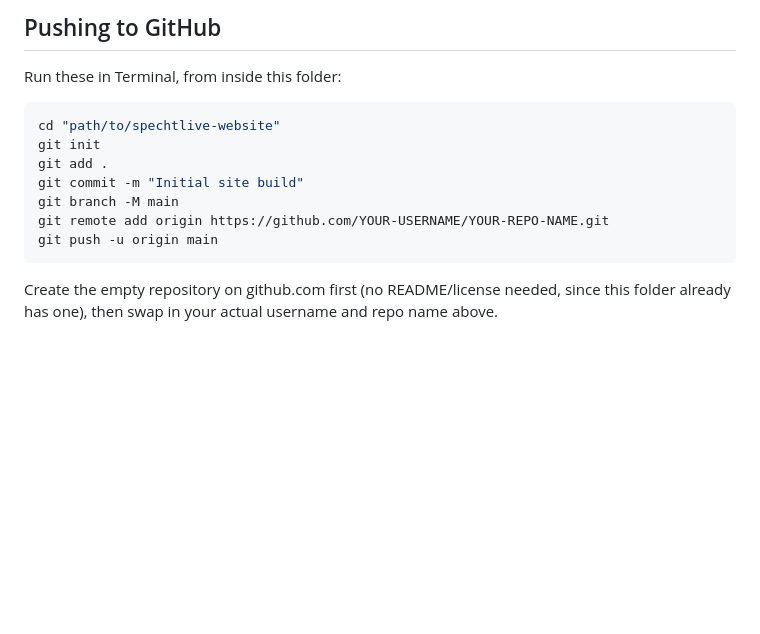
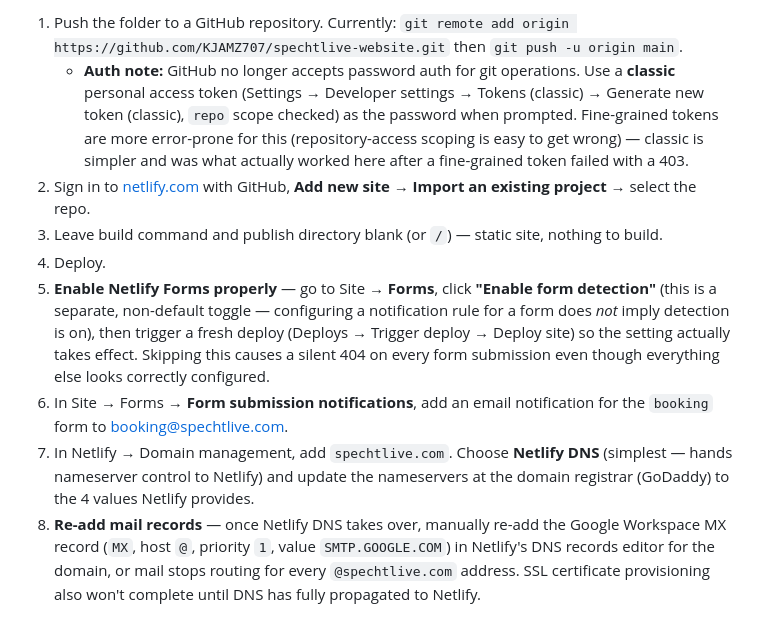
Before and after one commit to KJAMZ707/spechtlive-website, a Markdown page: README.md, the part around one of its changes. GitHub-like rendering; blank space fills up the shorter version.

````diff
--- a/README.md
+++ b/README.md
@@ -47,16 +45,10 @@ js/main.js                        Mobile nav toggle
 
-## Pushing to GitHub
-
-Run these in Terminal, from inside this folder:
-
-```bash
-cd "path/to/spechtlive-website"
-git init
-git add .
-git commit -m "Initial site build"
-git branch -M main
-git remote add origin https://github.com/YOUR-USERNAME/YOUR-REPO-NAME.git
-git push -u origin main
-```
-
-Create the empty repository on github.com first (no README/license needed, since this folder already has one), then swap in your actual username and repo name above.
+1. Push the folder to a GitHub repository. Currently: `git remote add origin https://github.com/KJAMZ707/spechtlive-website.git` then `git push -u origin main`.
+   - **Auth note:** GitHub no longer accepts password auth for git operations. Use a **classic** personal access token (Settings → Developer settings → Tokens (classic) → Generate new token (classic), `repo` scope checked) as the password when prompted. Fine-grained tokens are more error-prone for this (repository-access scoping is easy to get wrong) — classic is simpler and was what actually worked here after a fine-grained token failed with a 403.
+2. Sign in to [netlify.com](https://netlify.com) with GitHub, **Add new site** → **Import an existing project** → select the repo.
+3. Leave build command and publish directory blank (or `/`) — static site, nothing to build.
+4. Deploy.
+5. **Enable Netlify Forms properly** — go to Site → **Forms**, click **"Enable form detection"** (this is a separate, non-default toggle — configuring a notification rule for a form does *not* imply detection is on), then trigger a fresh deploy (Deploys → Trigger deploy → Deploy site) so the setting actually takes effect. Skipping this causes a silent 404 on every form submission even though everything else looks correctly configured.
+6. In Site → Forms → **Form submission notifications**, add an email notification for the `booking` form to booking@spechtlive.com.
+7. In Netlify → Domain management, add `spechtlive.com`. Choose **Netlify DNS** (simplest — hands nameserver control to Netlify) and update the nameservers at the domain registrar (GoDaddy) to the 4 values Netlify provides.
+8. **Re-add mail records** — once Netlify DNS takes over, manually re-add the Google Workspace MX record (`MX`, host `@`, priority `1`, value `SMTP.GOOGLE.COM`) in Netlify's DNS records editor for the domain, or mail stops routing for every `@spechtlive.com` address. SSL certificate provisioning also won't complete until DNS has fully propagated to Netlify.
````
Also changed, not shown: other parts of README.md (+18 -20 lines), CLAUDE.md (+5 -1 lines).
